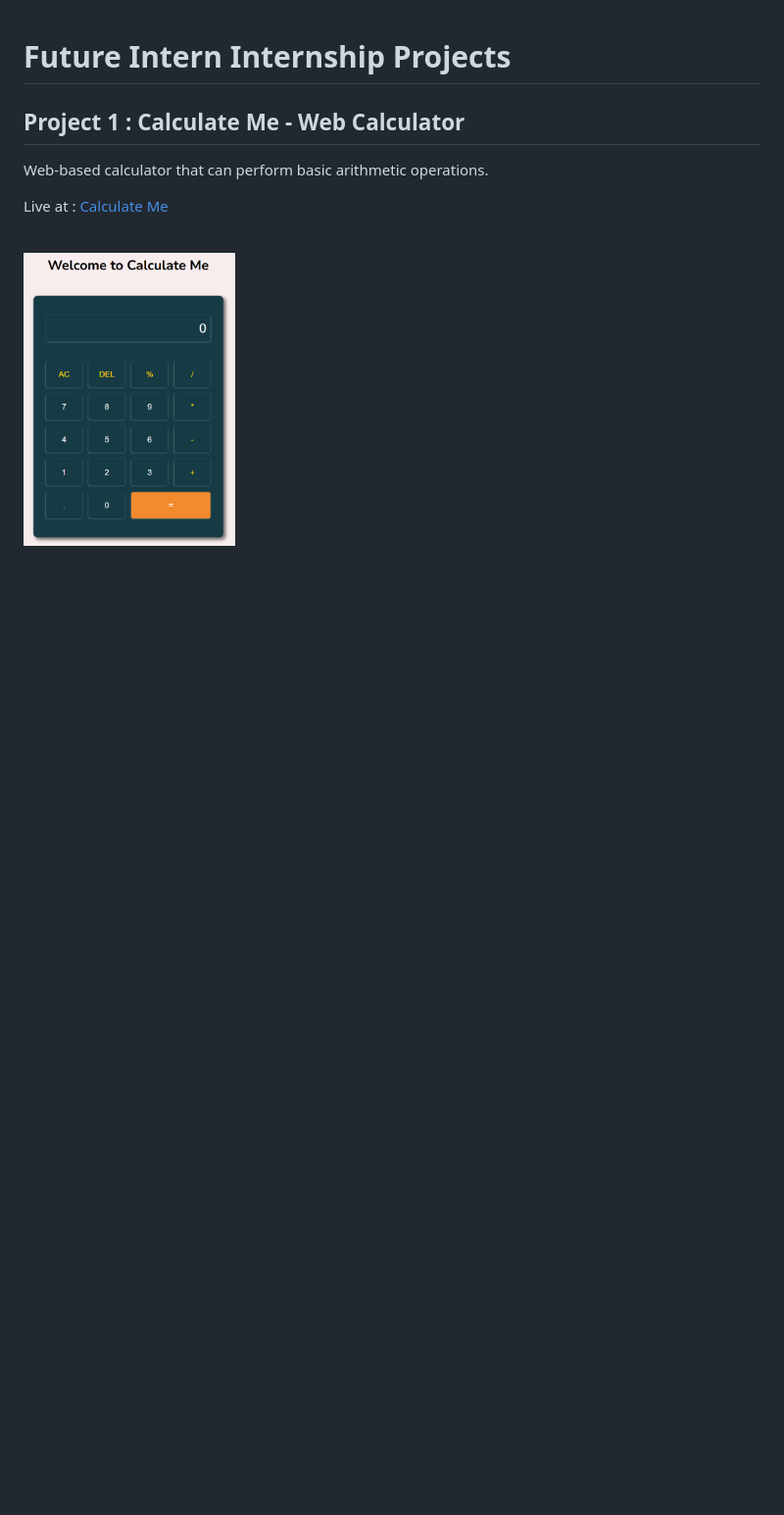
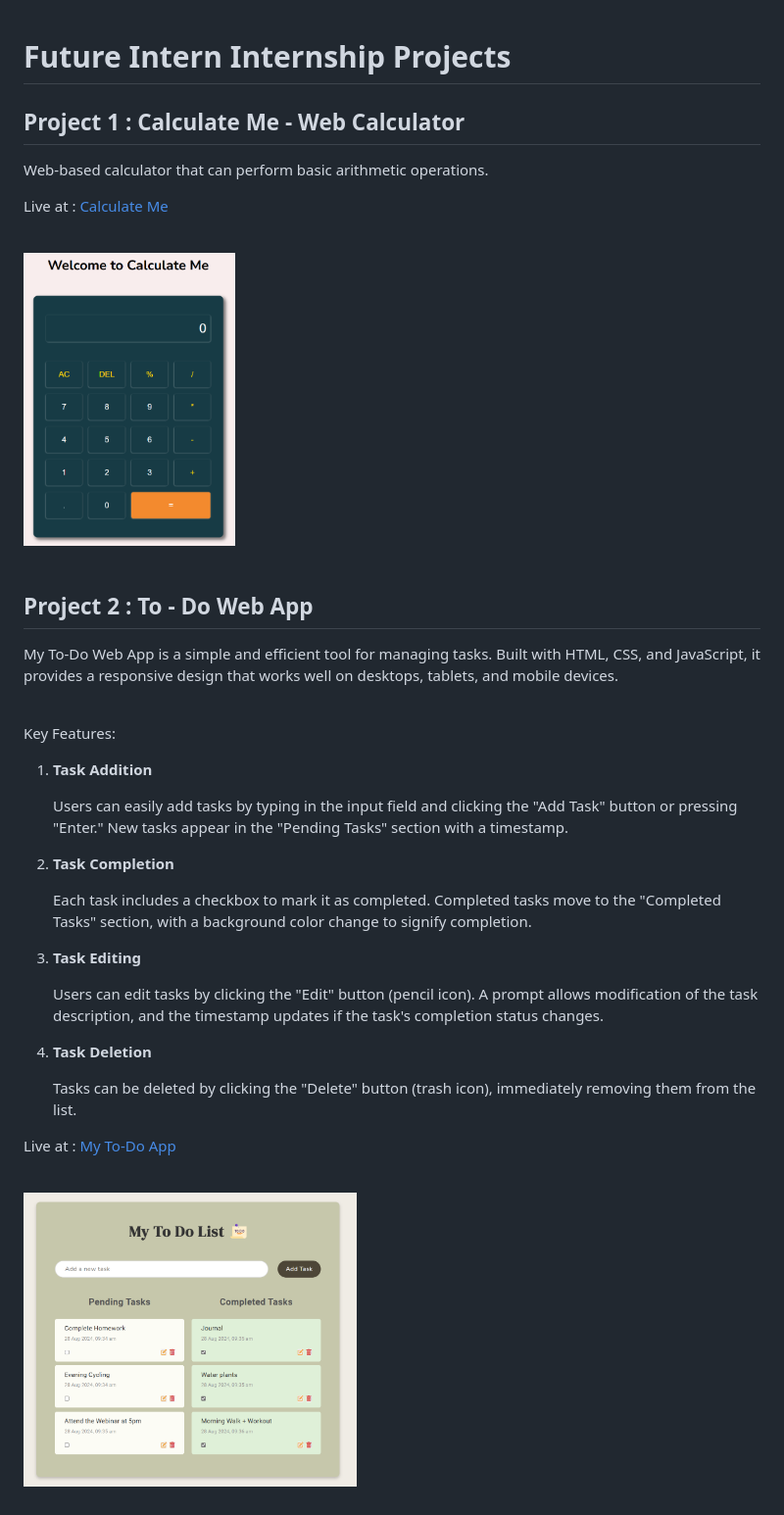
Before and after one commit to ShreyaKumar-dev/Future_Intern_Projects, a Markdown page: README.md, the part around the change. Shown: that part at 98% size. Rendered like a GitHub page; pictures changed too: Readme_imgs/My_ToDo_App.png (added); blank space fills up the shorter version.

Commit message:
Updated Readme for project 2

```diff
--- a/README.md
+++ b/README.md
@@ -4,3 +4,23 @@
 <p>Live at : <a href="https://calculateme-webcalculator.netlify.app/">Calculate Me</a><p><br>
 <img src="./Readme_imgs/Calculate_Me.png" alt="Calculate Me - Web Calculator" height="300px">
 <br><br>
+<h2>Project 2 : To - Do Web App</h2>
+<p>My To-Do Web App is a simple and efficient tool for managing tasks. Built with HTML, CSS, and JavaScript, it provides a responsive design that works well on desktops, tablets, and mobile devices.</p>
+<br>
+<p>Key Features: </p>
+<ol>
+    <li><b>Task Addition</b>
+    <p>Users can easily add tasks by typing in the input field and clicking the "Add Task" button or pressing "Enter." New tasks appear in the "Pending Tasks" section with a timestamp.</p>
+    </li>
+    <li><b>Task Completion</b>
+    <p>Each task includes a checkbox to mark it as completed. Completed tasks move to the "Completed Tasks" section, with a background color change to signify completion.</p>
+    </li>
+    <li><b>Task Editing</b>
+    <p>Users can edit tasks by clicking the "Edit" button (pencil icon). A prompt allows modification of the task description, and the timestamp updates if the task's completion status changes.</p>
+    </li>
+    <li><b>Task Deletion</b>
+    <p>Tasks can be deleted by clicking the "Delete" button (trash icon), immediately removing them from the list.</p>
+    </li>
+</ol>
+<p>Live at : <a href="https://todo-daily-journal.netlify.app/">My To-Do App</a><p><br>
+<img src="./Readme_imgs/My_ToDo_App.png" alt="My To Do Web App" height="300px">
```
